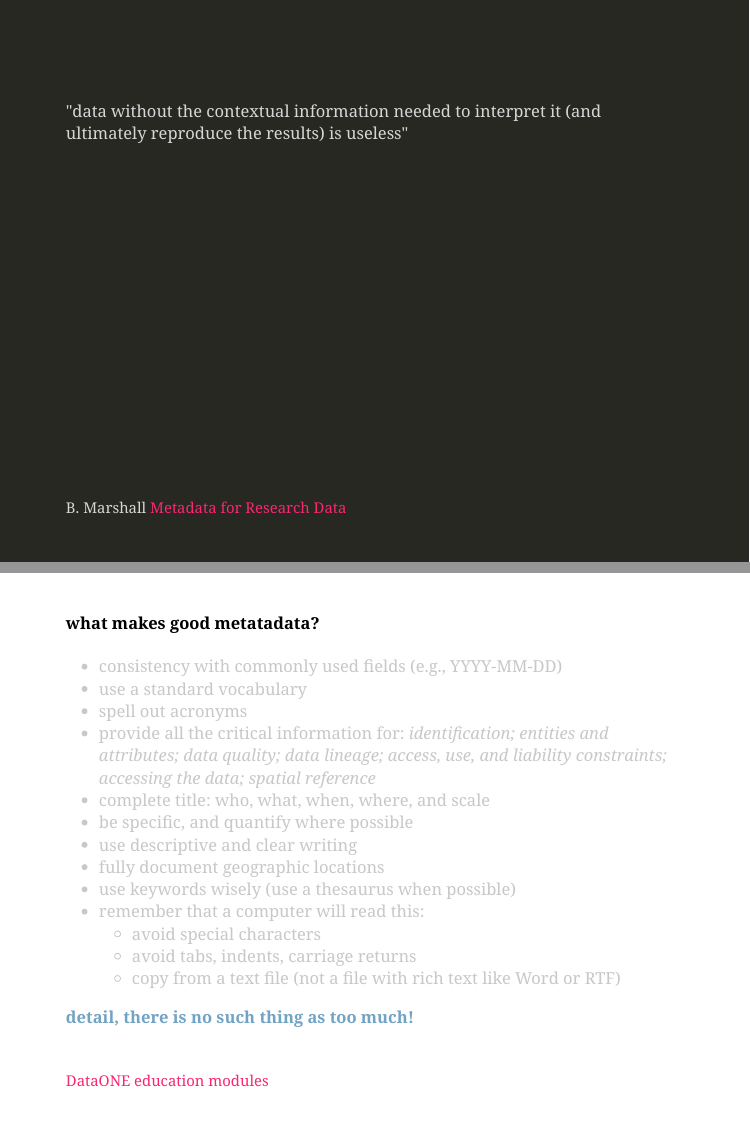
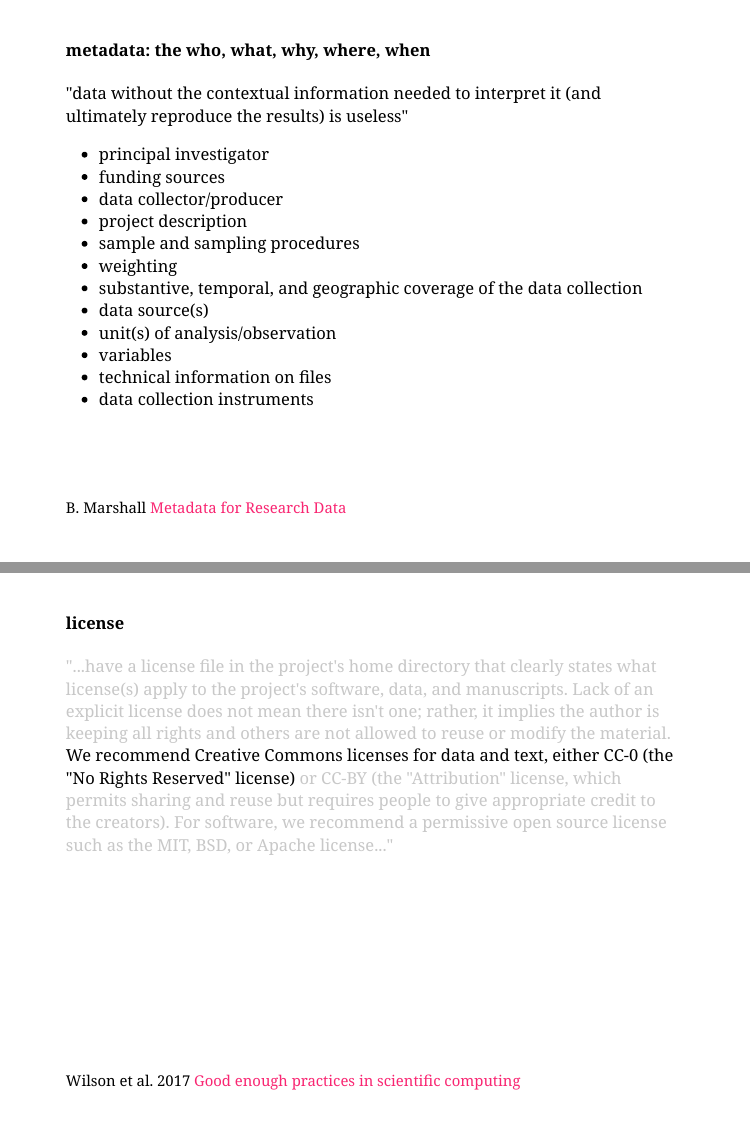
Before and after one commit to srearl/social-insect-research, an R Markdown document (index.Rmd): pages 42 and 43 of 47 before the commit and pages 41 and 42 of 45 after it, joined at a grey line. The pictures show the slides in the output file index.html that the author committed with the source; the slides are laid out offline by our stand-in for remark.js, each with all of its steps uncovered, in fonts that may differ from those the slides ask for, and without slide numbers, shadows or browser add-ons.

Commit message:
modify metadata slides

```diff
--- a/index.Rmd
+++ b/index.Rmd
@@ -634,6 +634,8 @@ is wonderful but I would start with...
 
 #### metadata: the who, what, why, where, when
 
+"data without the contextual information needed to interpret it (and ultimately reproduce the results) is useless"
+
 - principal investigator
 - funding sources
 - data collector/producer
@@ -648,43 +650,6 @@ is wonderful but I would start with...
 - data collection instruments
 
 .footnote[B. Marshall [Metadata for Research Data](https://speakerdeck.com/bmarshall/metadata-for-research-data)]
-
-
----
-class: inverse
-
-<br>
-<br>
-<br>
-
-"data without the contextual information needed to interpret it (and ultimately reproduce the results) is useless"
-
-.footnote[B. Marshall [Metadata for Research Data](https://speakerdeck.com/bmarshall/metadata-for-research-data)]
-
-
----
-
-#### what makes good metatadata?
-
-.light-grey[
-- consistency with commonly used fields (e.g., YYYY-MM-DD)
-- use a standard vocabulary
-- spell out acronyms
-- provide all the critical information for: *identification; entities and attributes; data quality; data lineage; access, use, and liability constraints; accessing the data; spatial reference*
-- complete title: who, what, when, where, and scale
-- be specific, and quantify where possible
-- use descriptive and clear writing
-- fully document geographic locations
-- use keywords wisely (use a thesaurus when possible)
-- remember that a computer will read this:
-  + avoid special characters
-  + avoid tabs, indents, carriage returns
-  + copy from a text file (not a file with rich text like Word or RTF)
-]
-
-.light-blue[**detail, there is no such thing as too much!**]
-
-.footnote[[DataONE education modules](https://www.dataone.org/education-modules)]
 
 
 ---
```
Also changed, not shown: index.html.
